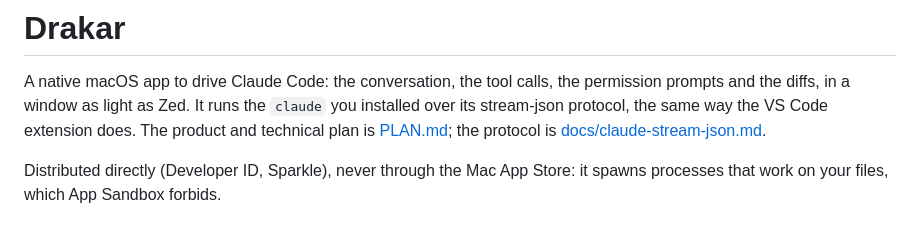
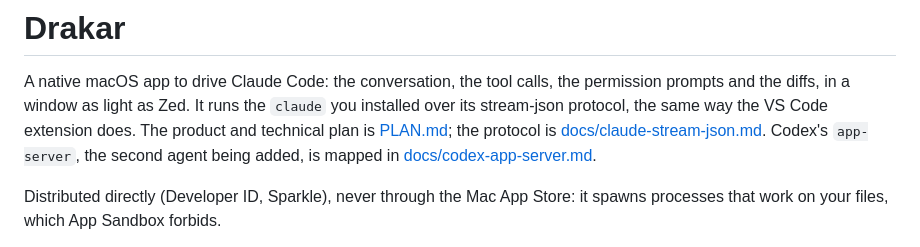
Before and after one commit to mgcrea/drakar, a Markdown page: README.md, the part around the change. Drawn GitHub-style.

Commit message:
docs: say what the Codex probes covered, and point to the Codex doc from the README

```diff
--- a/README.md
+++ b/README.md
@@ -4,6 +4,7 @@ A native macOS app to drive Claude Code: the conversation, the tool calls, the p
 prompts and the diffs, in a window as light as Zed. It runs the `claude` you installed over
 its stream-json protocol, the same way the VS Code extension does. The product and technical
 plan is [PLAN.md](PLAN.md); the protocol is [docs/claude-stream-json.md](docs/claude-stream-json.md).
+Codex's `app-server`, the second agent being added, is mapped in [docs/codex-app-server.md](docs/codex-app-server.md).
 
 Distributed directly (Developer ID, Sparkle), never through the Mac App Store: it spawns
 processes that work on your files, which App Sandbox forbids.
```
Also changed, not shown: docs/codex-app-server.md (+13 -21 lines).
